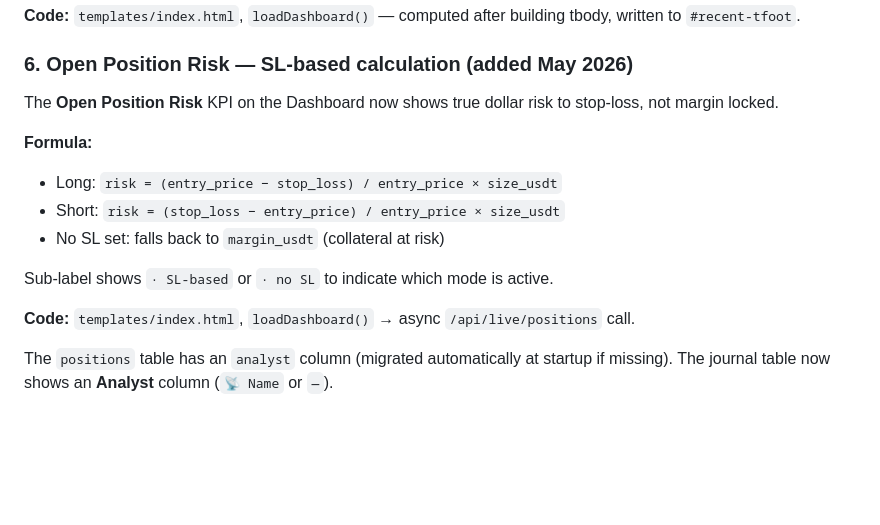
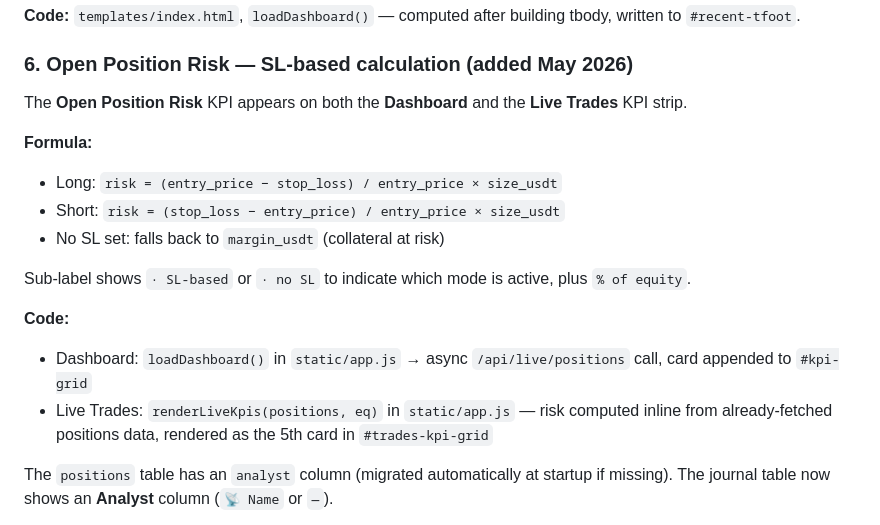
Before and after one commit to differentstuff/Auto-Crypto-Tradingjournal, a Markdown page: docs/GUIDE.md, the part around the change. GitHub-like rendering; blank space fills up the shorter version.

```diff
--- a/docs/GUIDE.md
+++ b/docs/GUIDE.md
@@ -988,16 +988,18 @@ The recent trades table on the Dashboard now has a `<tfoot>` row summing realize
 
 ### 6. Open Position Risk — SL-based calculation (added May 2026)
 
-The **Open Position Risk** KPI on the Dashboard now shows true dollar risk to stop-loss, not margin locked.
+The **Open Position Risk** KPI appears on both the **Dashboard** and the **Live Trades** KPI strip.
 
 **Formula:**
 - Long: `risk = (entry_price − stop_loss) / entry_price × size_usdt`
 - Short: `risk = (stop_loss − entry_price) / entry_price × size_usdt`
 - No SL set: falls back to `margin_usdt` (collateral at risk)
 
-Sub-label shows `· SL-based` or `· no SL` to indicate which mode is active.
+Sub-label shows `· SL-based` or `· no SL` to indicate which mode is active, plus `% of equity`.
 
-**Code:** `templates/index.html`, `loadDashboard()` → async `/api/live/positions` call.
+**Code:**
+- Dashboard: `loadDashboard()` in `static/app.js` → async `/api/live/positions` call, card appended to `#kpi-grid`
+- Live Trades: `renderLiveKpis(positions, eq)` in `static/app.js` — risk computed inline from already-fetched positions data, rendered as the 5th card in `#trades-kpi-grid`
 
 The `positions` table has an `analyst` column (migrated automatically at startup if missing). The journal table now shows an **Analyst** column (`📡 Name` or `—`).
 
```
Also changed, not shown: README.md (+3 -0 lines).
